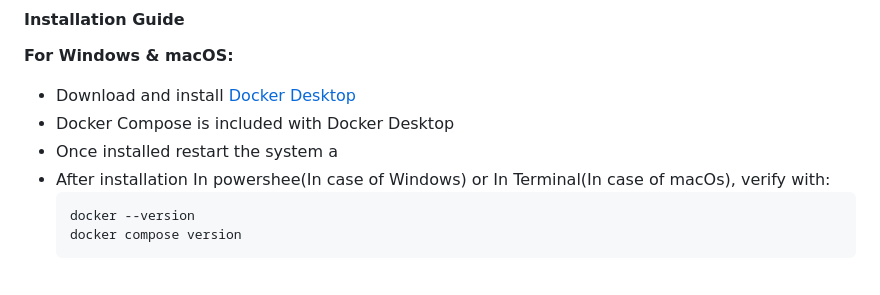
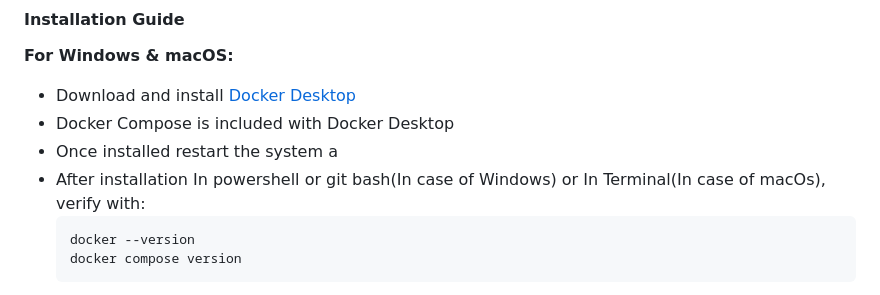
Before and after one commit to asiftp654/Bhive, a Markdown page: README.md, the part around the change. GitHub-like rendering.

````diff
--- a/README.md
+++ b/README.md
@@ -89,7 +89,7 @@ Bhive/
 - Download and install [Docker Desktop](https://docs.docker.com/get-started/get-docker/)
 - Docker Compose is included with Docker Desktop
 - Once installed restart the system a
-- After installation In powershee(In case of Windows) or In Terminal(In case of macOs), verify with:
+- After installation In powershell or git bash(In case of Windows) or In Terminal(In case of macOs), verify with:
   ```bash
   docker --version
   docker compose version
````
